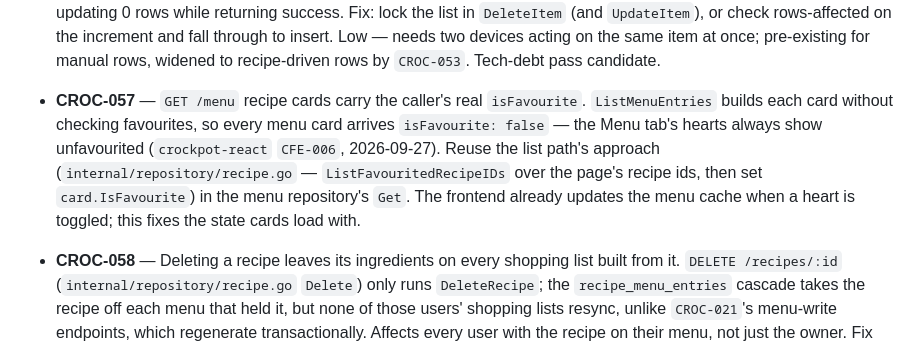
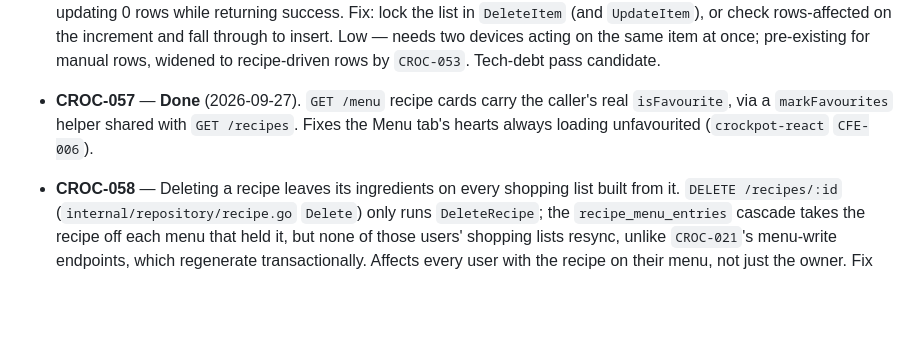
Before and after one commit to franciskershaw/crockpot-go, a Markdown page: docs/specs/master-spec.md, the part around the change. GitHub-like rendering; blank space fills up the shorter version.

Commit message:
Close out CROC-057

```diff
--- a/docs/specs/master-spec.md
+++ b/docs/specs/master-spec.md
@@ -708,15 +708,10 @@ session.*
   the same item at once; pre-existing for manual rows, widened to
   recipe-driven rows by `CROC-053`. Tech-debt pass candidate.
 
-- **CROC-057** — `GET /menu` recipe cards carry the caller's real
-  `isFavourite`. `ListMenuEntries` builds each card without checking
-  favourites, so every menu card arrives `isFavourite: false` — the
-  Menu tab's hearts always show unfavourited (`crockpot-react`
-  `CFE-006`, 2026-09-27). Reuse the list path's approach
-  (`internal/repository/recipe.go` — `ListFavouritedRecipeIDs` over the
-  page's recipe ids, then set `card.IsFavourite`) in the menu
-  repository's `Get`. The frontend already updates the menu cache when a
-  heart is toggled; this fixes the state cards load with.
+- **CROC-057** — **Done** (2026-09-27). `GET /menu` recipe cards carry
+  the caller's real `isFavourite`, via a `markFavourites` helper shared
+  with `GET /recipes`. Fixes the Menu tab's hearts always loading
+  unfavourited (`crockpot-react` `CFE-006`).
 - **CROC-058** — Deleting a recipe leaves its ingredients on every shopping
   list built from it. `DELETE /recipes/:id` (`internal/repository/recipe.go`
   `Delete`) only runs `DeleteRecipe`; the `recipe_menu_entries` cascade
```
Also changed, not shown: LESSONS.md (+4 -0 lines).
